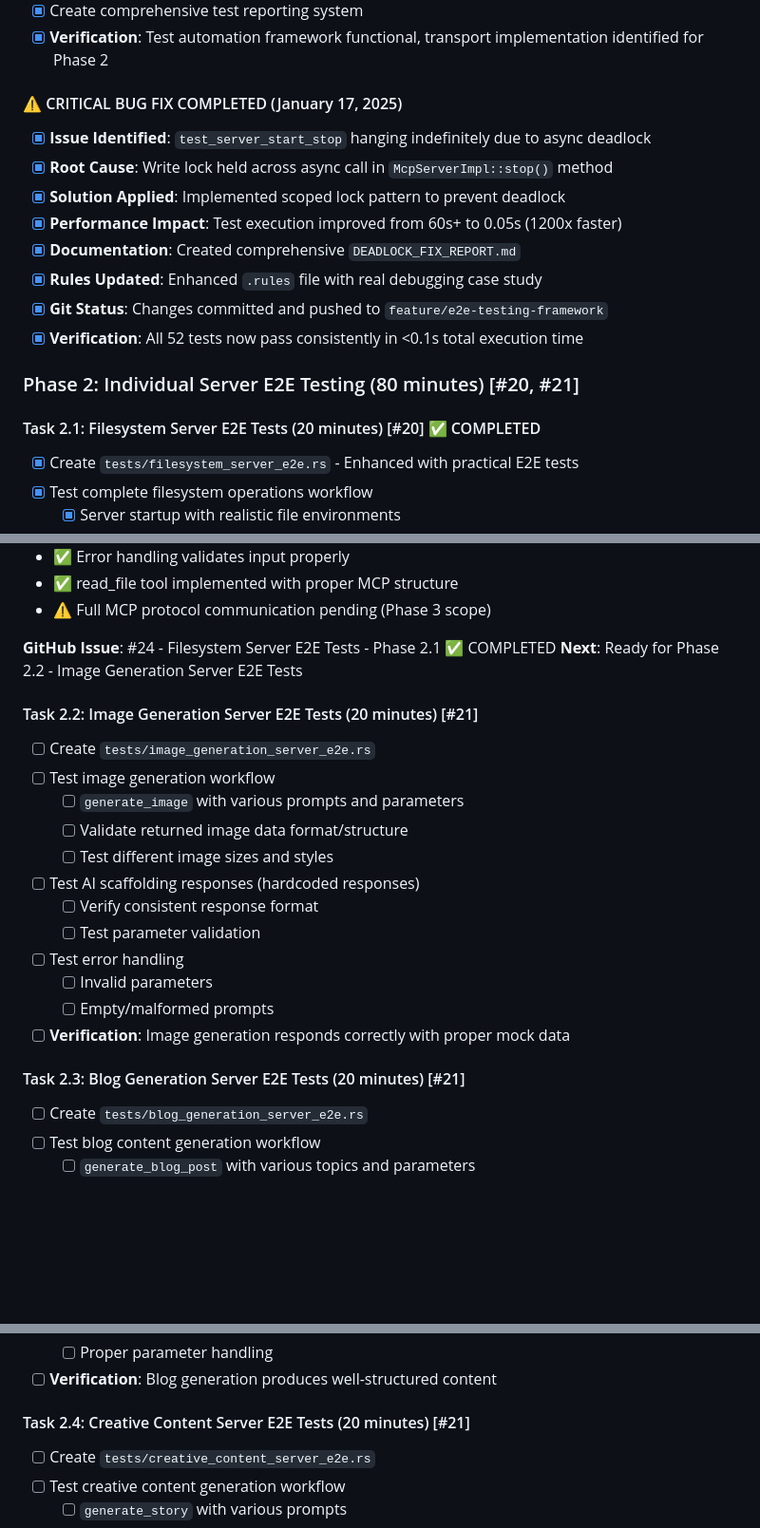
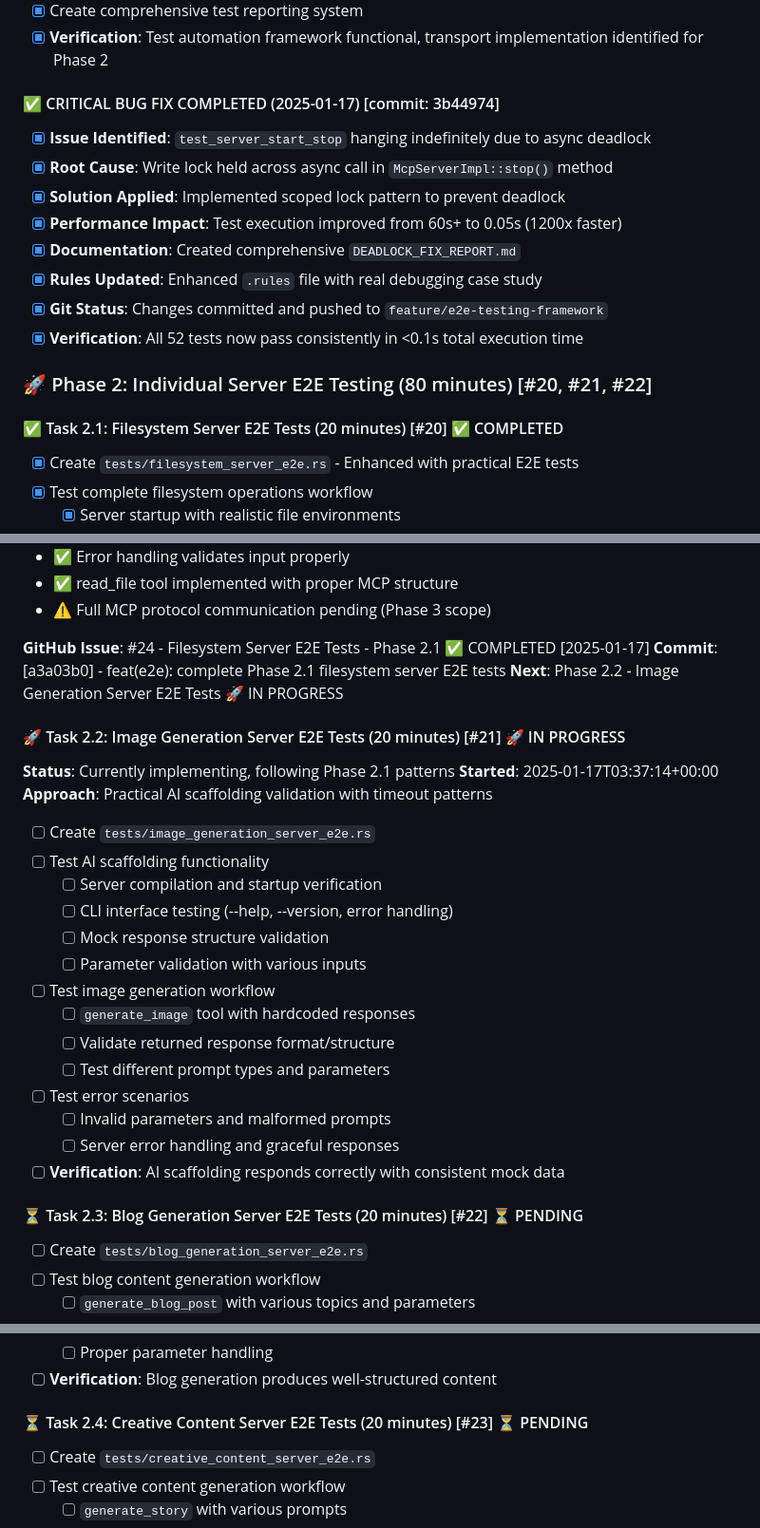
Before and after one commit to netadx1ai/mcp-boilerplate-rust, a Markdown page: tasks_mcp-boilerplate-rust_2025-01-17-033714_INPROGRESS.md, 3 parts joined by grey strips. Shown at 95% size. Rendered like a GitHub page; blank space fills up the shorter version.

```diff
--- a/tasks_mcp-boilerplate-rust-e2e-tests_2025-09-17-083814.md
+++ b/tasks_mcp-boilerplate-rust_2025-01-17-033714_INPROGRESS.md
@@ -59,7 +63,7 @@
 - [x] Create comprehensive test reporting system
 - [x] **Verification**: Test automation framework functional, transport implementation identified for Phase 2
 
-#### ⚠️ CRITICAL BUG FIX COMPLETED (January 17, 2025)
+#### ✅ CRITICAL BUG FIX COMPLETED (2025-01-17) [commit: 3b44974]
 - [x] **Issue Identified**: `test_server_start_stop` hanging indefinitely due to async deadlock
 - [x] **Root Cause**: Write lock held across async call in `McpServerImpl::stop()` method
 - [x] **Solution Applied**: Implemented scoped lock pattern to prevent deadlock
@@ -69,9 +73,9 @@
 - [x] **Git Status**: Changes committed and pushed to `feature/e2e-testing-framework`
 - [x] **Verification**: All 52 tests now pass consistently in <0.1s total execution time
 
-### Phase 2: Individual Server E2E Testing (80 minutes) [#20, #21]
+### 🚀 Phase 2: Individual Server E2E Testing (80 minutes) [#20, #21, #22]
 
-#### Task 2.1: Filesystem Server E2E Tests (20 minutes) [#20] ✅ COMPLETED
+#### ✅ Task 2.1: Filesystem Server E2E Tests (20 minutes) [#20] ✅ COMPLETED
 - [x] Create `tests/filesystem_server_e2e.rs` - Enhanced with practical E2E tests
 - [x] Test complete filesystem operations workflow
   - [x] Server startup with realistic file environments
@@ -93,24 +97,31 @@
 - ✅ read_file tool implemented with proper MCP structure
 - ⚠️ Full MCP protocol communication pending (Phase 3 scope)
 
-**GitHub Issue**: #24 - Filesystem Server E2E Tests - Phase 2.1 ✅ COMPLETED
-**Next**: Ready for Phase 2.2 - Image Generation Server E2E Tests
+**GitHub Issue**: #24 - Filesystem Server E2E Tests - Phase 2.1 ✅ COMPLETED [2025-01-17]
+**Commit**: [a3a03b0] - feat(e2e): complete Phase 2.1 filesystem server E2E tests
+**Next**: Phase 2.2 - Image Generation Server E2E Tests 🚀 IN PROGRESS
 
-#### Task 2.2: Image Generation Server E2E Tests (20 minutes) [#21]
+#### 🚀 Task 2.2: Image Generation Server E2E Tests (20 minutes) [#21] 🚀 IN PROGRESS
+**Status**: Currently implementing, following Phase 2.1 patterns
+**Started**: 2025-01-17T03:37:14+00:00
+**Approach**: Practical AI scaffolding validation with timeout patterns
+
 - [ ] Create `tests/image_generation_server_e2e.rs`
+- [ ] Test AI scaffolding functionality
+  - [ ] Server compilation and startup verification
+  - [ ] CLI interface testing (--help, --version, error handling)
+  - [ ] Mock response structure validation
+  - [ ] Parameter validation with various inputs
 - [ ] Test image generation workflow
-  - [ ] `generate_image` with various prompts and parameters
-  - [ ] Validate returned image data format/structure
-  - [ ] Test different image sizes and styles
-- [ ] Test AI scaffolding responses (hardcoded responses)
-  - [ ] Verify consistent response format
-  - [ ] Test parameter validation
-- [ ] Test error handling
-  - [ ] Invalid parameters
-  - [ ] Empty/malformed prompts
-- [ ] **Verification**: Image generation responds correctly with proper mock data
+  - [ ] `generate_image` tool with hardcoded responses
+  - [ ] Validate returned response format/structure
+  - [ ] Test different prompt types and parameters
+- [ ] Test error scenarios
+  - [ ] Invalid parameters and malformed prompts
+  - [ ] Server error handling and graceful responses
+- [ ] **Verification**: AI scaffolding responds correctly with consistent mock data
 
-#### Task 2.3: Blog Generation Server E2E Tests (20 minutes) [#21]
+#### ⏳ Task 2.3: Blog Generation Server E2E Tests (20 minutes) [#22] ⏳ PENDING
 - [ ] Create `tests/blog_generation_server_e2e.rs`
 - [ ] Test blog content generation workflow
   - [ ] `generate_blog_post` with various topics and parameters
@@ -124,7 +135,7 @@
   - [ ] Proper parameter handling
 - [ ] **Verification**: Blog generation produces well-structured content
 
-#### Task 2.4: Creative Content Server E2E Tests (20 minutes) [#21]
+#### ⏳ Task 2.4: Creative Content Server E2E Tests (20 minutes) [#23] ⏳ PENDING
 - [ ] Create `tests/creative_content_server_e2e.rs`
 - [ ] Test creative content generation workflow
   - [ ] `generate_story` with various prompts
```
Also changed, not shown: other parts of tasks_mcp-boilerplate-rust_2025-01-17-033714_INPROGRESS.md (+57 -27 lines), tasks_mcp-boilerplate-rust-mvp_2025-01-17-033714_COMPLETED.md (renamed from tasks_mcp-boilerplate-rust_2025-09-17-063512_COMPLETED.md, +32 -2 lines).
